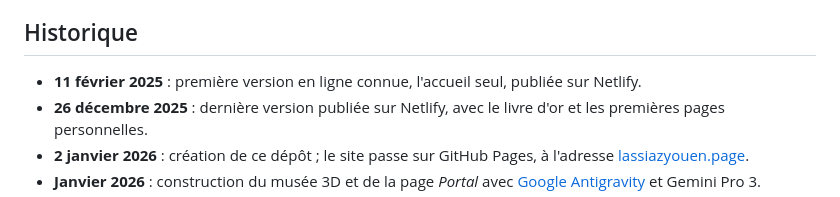
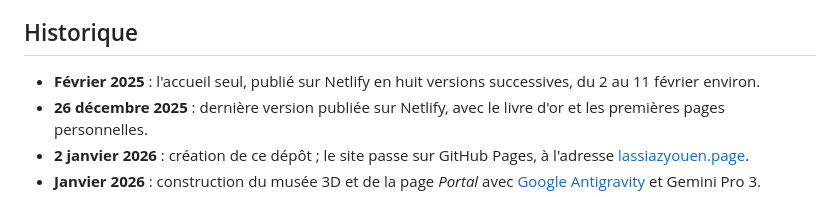
Before and after one commit to Jasonette1/mon-portfolio.v2, a Markdown page: README.md, the part around the change. Drawn GitHub-style.

Commit message:
README : historique, février 2025 corrigé (la version du 11 février n'était pas la première : huit versions de l'accueil publiées sur Netlify du 2 au 11 février environ, d'après les sauvegardes de Youen) ; correction demandée par Youen le 22 octobre 2026

```diff
--- a/README.md
+++ b/README.md
@@ -26,7 +26,7 @@ Il sert de CV en ligne dynamique et de plateforme de partage via un ***"Livre d'
 
 ## Historique
 
-*   **11 février 2025** : première version en ligne connue, l'accueil seul, publiée sur Netlify.
+*   **Février 2025** : l'accueil seul, publié sur Netlify en huit versions successives, du 2 au 11 février environ.
 *   **26 décembre 2025** : dernière version publiée sur Netlify, avec le livre d'or et les premières pages personnelles.
 *   **2 janvier 2026** : création de ce dépôt ; le site passe sur GitHub Pages, à l'adresse [lassiazyouen.page](https://lassiazyouen.page).
 *   **Janvier 2026** : construction du musée 3D et de la page *Portal* avec [Google Antigravity](https://antigravity.google/) et Gemini Pro 3.
```
